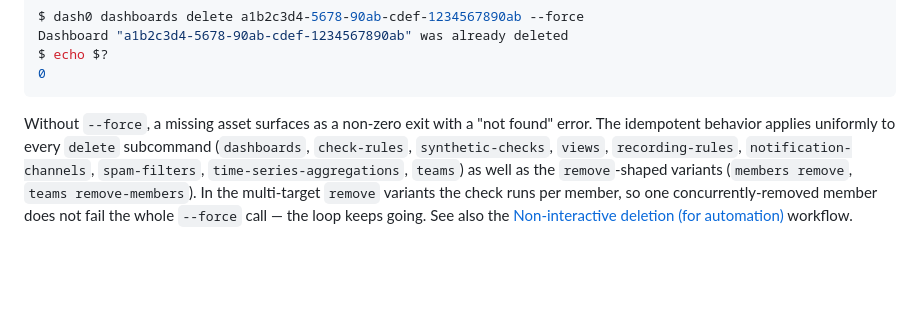
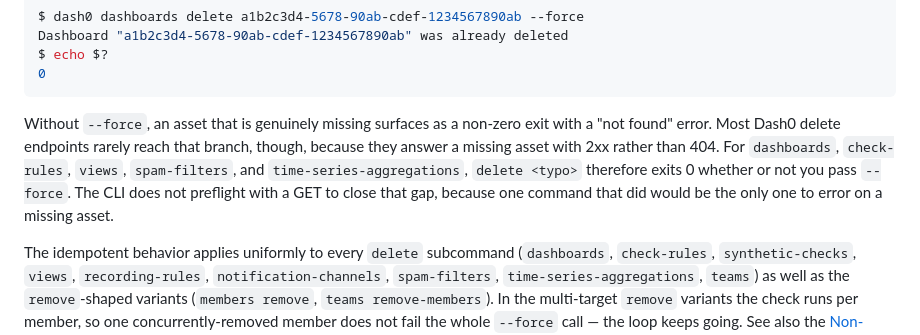
Before and after one commit to dash0hq/dash0-cli, a Markdown page: docs/commands.md, the part around the change. Drawn GitHub-style; blank space fills up the shorter version.

Commit message:
docs: correct the claim that delete errors on a missing asset
commands.md still said a missing asset exits non-zero without `--force`, which
contradicts the note this branch adds to cli-naming-conventions.md. Most delete
endpoints answer 2xx, so `delete <typo>` exits 0 either way. This file is the
copy synced to dash0.com/docs, so the wrong version was the published one.

````diff
--- a/docs/commands.md
+++ b/docs/commands.md
@@ -691,7 +691,11 @@ $ echo $?
 0
 ```
 
-Without `--force`, a missing asset surfaces as a non-zero exit with a "not found" error.
+Without `--force`, an asset that is genuinely missing surfaces as a non-zero exit with a "not found" error.
+Most Dash0 delete endpoints rarely reach that branch, though, because they answer a missing asset with 2xx rather than 404.
+For `dashboards`, `check-rules`, `views`, `spam-filters`, and `time-series-aggregations`, `delete <typo>` therefore exits 0 whether or not you pass `--force`.
+The CLI does not preflight with a GET to close that gap, because one command that did would be the only one to error on a missing asset.
+
 The idempotent behavior applies uniformly to every `delete` subcommand (`dashboards`, `check-rules`, `synthetic-checks`, `views`, `recording-rules`, `notification-channels`, `spam-filters`, `time-series-aggregations`, `teams`) as well as the `remove`-shaped variants (`members remove`, `teams remove-members`).
 In the multi-target `remove` variants the check runs per member, so one concurrently-removed member does not fail the whole `--force` call — the loop keeps going.
 See also the [Non-interactive deletion (for automation)](#non-interactive-deletion-for-automation) workflow.
````
